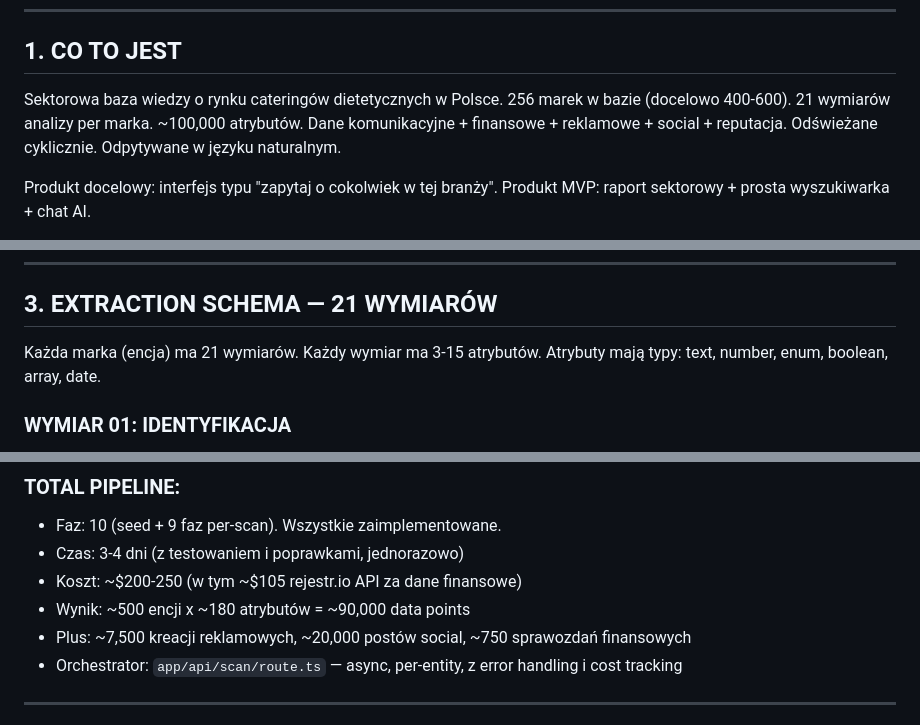
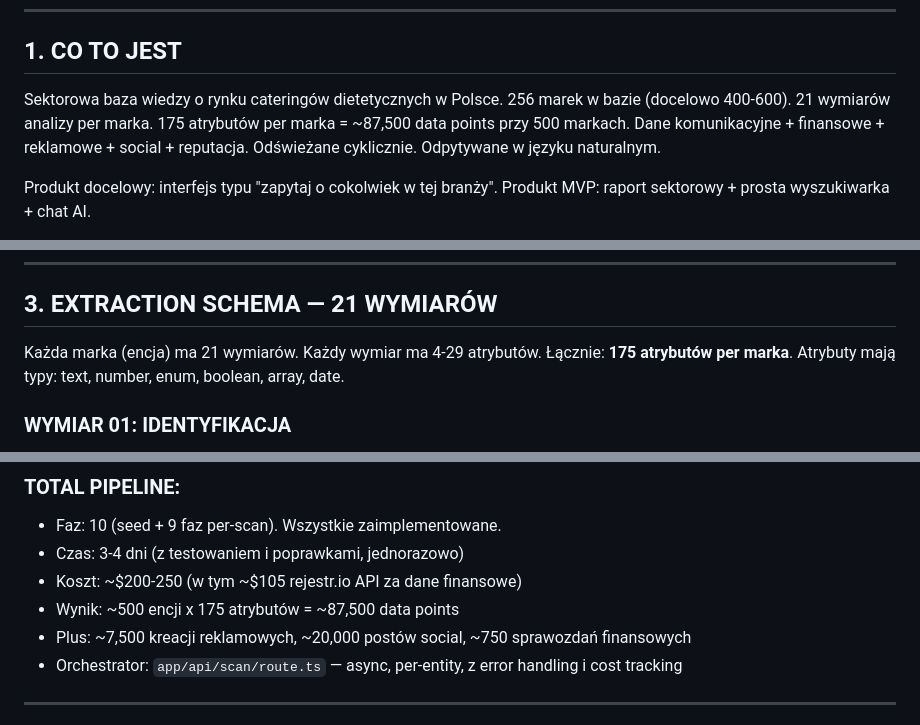
Before and after one commit to danielkotlinski-sys/danielkotlinski.pl, a Markdown page: catscan/docs/CATSCAN_CATERING_BRIEF.md, 3 parts joined by grey strips. Drawn GitHub-style.

Commit message:
Fix data points count: 21 dimensions × 175 attributes per brand
Counted all attributes across 21 dimensions (range 4-29 per dimension,
not 3-15 as previously stated). 500 brands × 175 = ~87,500 data points.

https://claude.ai/code/session_01DaHUkKwbgQnTqFJdcwD8LE

```diff
--- a/catscan/docs/CATSCAN_CATERING_BRIEF.md
+++ b/catscan/docs/CATSCAN_CATERING_BRIEF.md
@@ -6,7 +6,7 @@
 ## 1. CO TO JEST
 
 Sektorowa baza wiedzy o rynku cateringów dietetycznych w Polsce.
-256 marek w bazie (docelowo 400-600). 21 wymiarów analizy per marka. ~100,000 atrybutów.
+256 marek w bazie (docelowo 400-600). 21 wymiarów analizy per marka. 175 atrybutów per marka = ~87,500 data points przy 500 markach.
 Dane komunikacyjne + finansowe + reklamowe + social + reputacja.
 Odświeżane cyklicznie. Odpytywane w języku naturalnym.
 
@@ -81,7 +81,7 @@ Wymaga `PERPLEXITY_API_KEY`. Koszt: ~$0.005/query.
 ## 3. EXTRACTION SCHEMA — 21 WYMIARÓW
 
 Każda marka (encja) ma 21 wymiarów.
-Każdy wymiar ma 3-15 atrybutów.
+Każdy wymiar ma 4-29 atrybutów. Łącznie: **175 atrybutów per marka**.
 Atrybuty mają typy: text, number, enum, boolean, array, date.
 
 ### WYMIAR 01: IDENTYFIKACJA
@@ -424,7 +424,7 @@ Koszt: ~$10-15
 - Faz: 10 (seed + 9 faz per-scan). Wszystkie zaimplementowane.
 - Czas: 3-4 dni (z testowaniem i poprawkami, jednorazowo)
 - Koszt: ~$200-250 (w tym ~$105 rejestr.io API za dane finansowe)
-- Wynik: ~500 encji x ~180 atrybutów = ~90,000 data points
+- Wynik: ~500 encji x 175 atrybutów = ~87,500 data points
 - Plus: ~7,500 kreacji reklamowych, ~20,000 postów social, ~750 sprawozdań finansowych
 - Orchestrator: `app/api/scan/route.ts` — async, per-entity, z error handling i cost tracking
 
```
